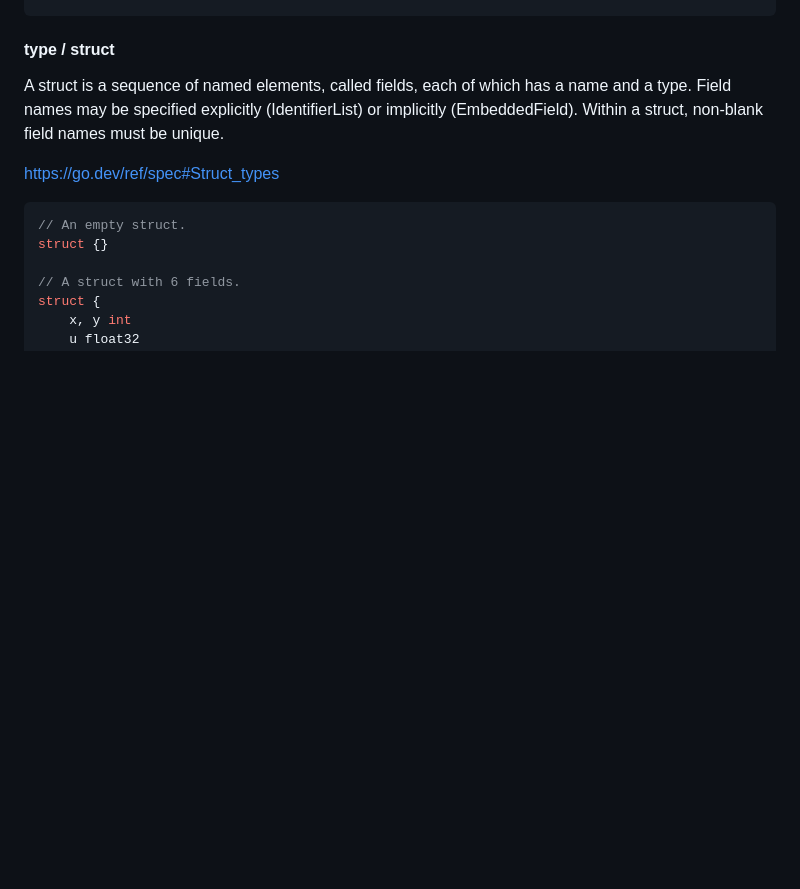
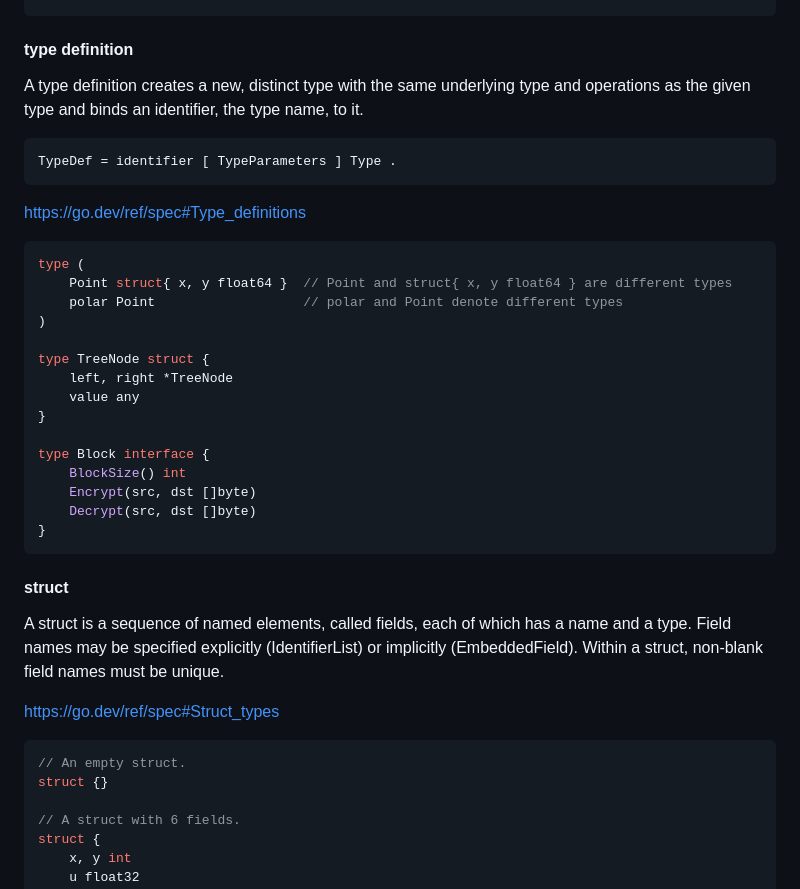
Before and after one commit to elpddev/exp-htmx, a Markdown page: README.md, the part around the change. Rendered like a GitHub page; blank space fills up the shorter version.

Commit message:
add go typedef doc

````diff
--- a/README.md
+++ b/README.md
@@ -38,7 +38,35 @@ import (
 )
 ```
 
-#### type / struct
+#### type definition
+
+A type definition creates a new, distinct type with the same underlying type and operations as the given type and binds an identifier, the type name, to it.
+
+```
+TypeDef = identifier [ TypeParameters ] Type .
+```
+
+https://go.dev/ref/spec#Type_definitions
+
+```go
+type (
+	Point struct{ x, y float64 }  // Point and struct{ x, y float64 } are different types
+	polar Point                   // polar and Point denote different types
+)
+
+type TreeNode struct {
+	left, right *TreeNode
+	value any
+}
+
+type Block interface {
+	BlockSize() int
+	Encrypt(src, dst []byte)
+	Decrypt(src, dst []byte)
+}
+```
+
+#### struct
 
 A struct is a sequence of named elements, called fields, each of which has a name and a type. Field names may be specified explicitly (IdentifierList) or implicitly (EmbeddedField). Within a struct, non-blank field names must be unique.
 
````
